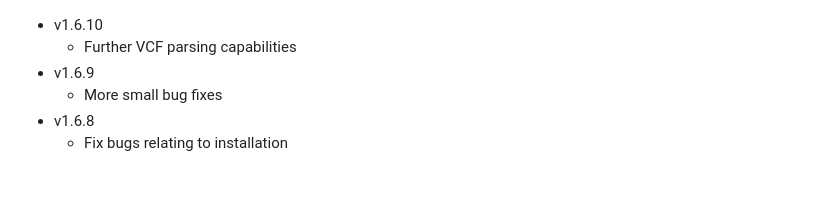
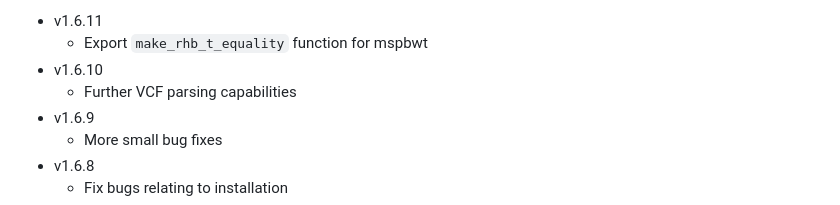
Before and after one commit to rwdavies/STITCH, a Markdown page: CHANGELOG.md, the part around the change. Drawn GitHub-style; blank space fills up the shorter version.

```diff
--- a/CHANGELOG.md
+++ b/CHANGELOG.md
@@ -1,3 +1,5 @@
+* v1.6.11
+	* Export `make_rhb_t_equality` function for mspbwt
 * v1.6.10
 	* Further VCF parsing capabilities
 * v1.6.9
```
Also changed, not shown: 1 other file.
